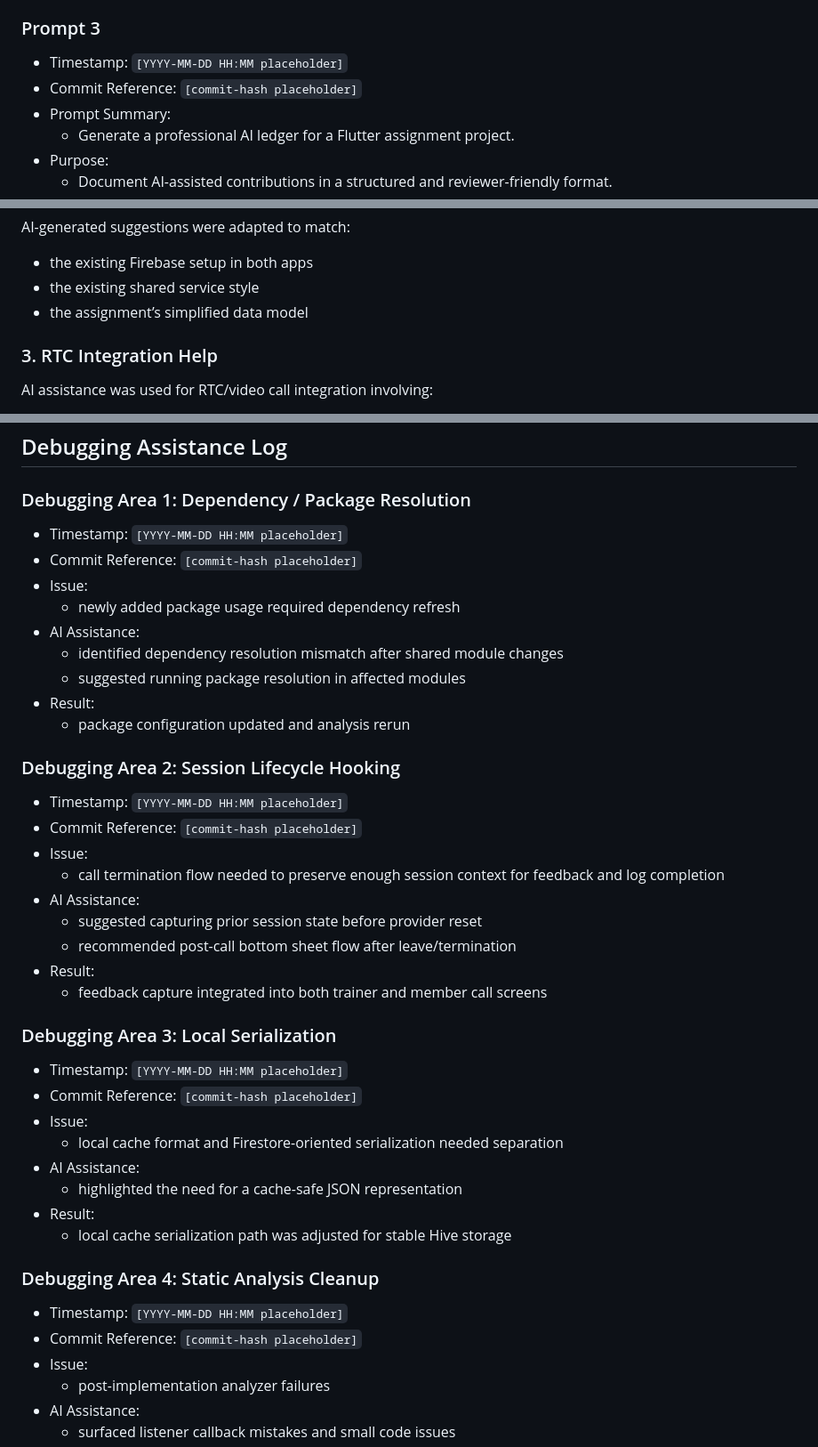
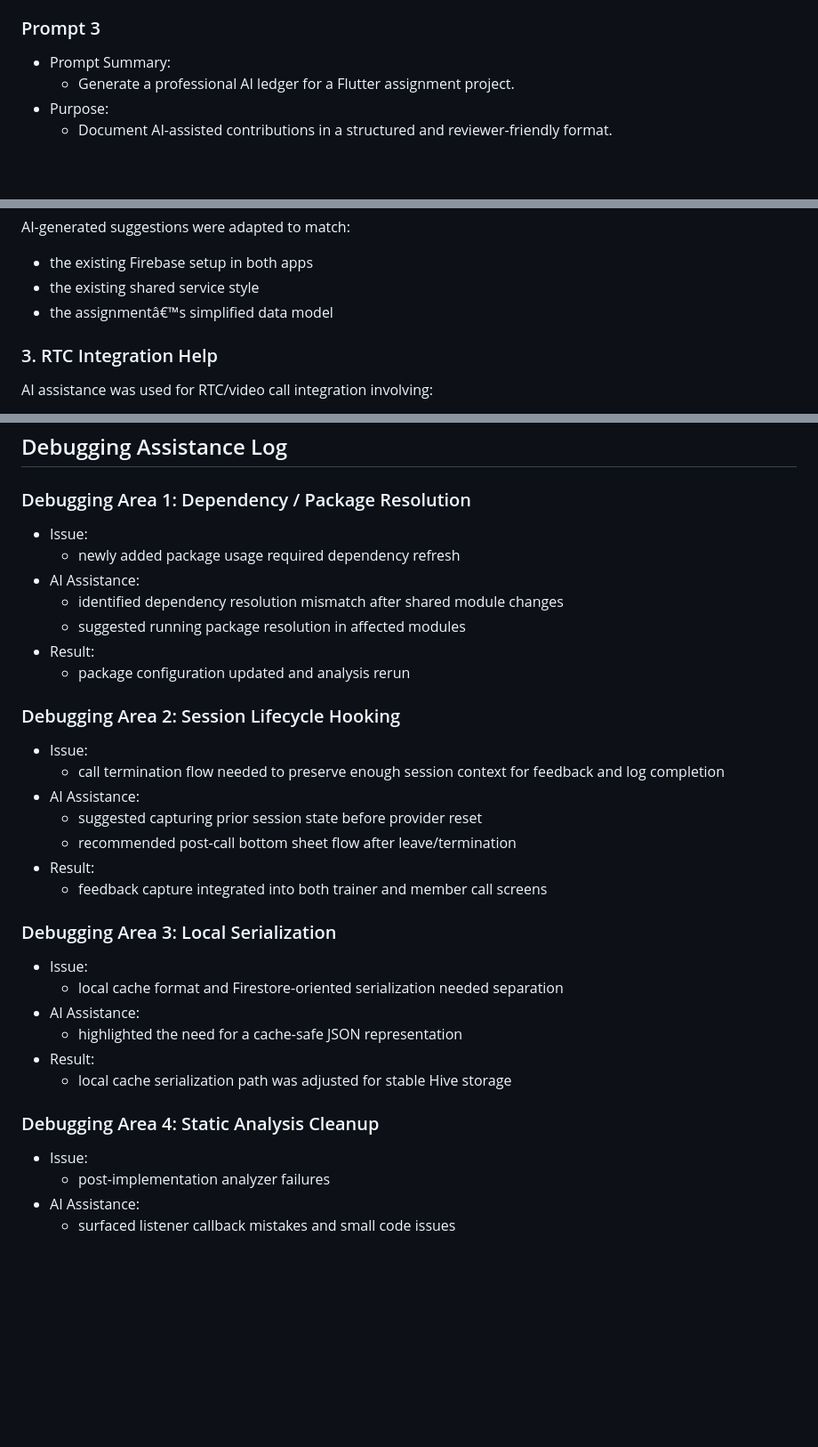
Before and after one commit to tanujkohli83/wtf_flutter_test, a Markdown page: AI_LEDGER.md, 3 parts joined by grey strips. Shown at 89% size. GitHub-like rendering; blank space fills up the shorter version.

```diff
--- a/AI_LEDGER.md
+++ b/AI_LEDGER.md
@@ -80,8 +76,6 @@ AI assistance was not treated as a source of truth by itself. All outputs requir
 
 ### Prompt 3
 
-- Timestamp: `[YYYY-MM-DD HH:MM placeholder]`
-- Commit Reference: `[commit-hash placeholder]`
 - Prompt Summary:
   - Generate a professional AI ledger for a Flutter assignment project.
 - Purpose:
@@ -127,7 +121,7 @@ AI-generated suggestions were adapted to match:
 
 - the existing Firebase setup in both apps
 - the existing shared service style
-- the assignment’s simplified data model
+- the assignmentâ€™s simplified data model
 
 ### 3. RTC Integration Help
 
@@ -174,8 +168,6 @@ The generated UI was kept intentionally simple and practical, rather than produc
 
 ### Debugging Area 1: Dependency / Package Resolution
 
-- Timestamp: `[YYYY-MM-DD HH:MM placeholder]`
-- Commit Reference: `[commit-hash placeholder]`
 - Issue:
   - newly added package usage required dependency refresh
 - AI Assistance:
@@ -186,8 +178,6 @@ The generated UI was kept intentionally simple and practical, rather than produc
 
 ### Debugging Area 2: Session Lifecycle Hooking
 
-- Timestamp: `[YYYY-MM-DD HH:MM placeholder]`
-- Commit Reference: `[commit-hash placeholder]`
 - Issue:
   - call termination flow needed to preserve enough session context for feedback and log completion
 - AI Assistance:
@@ -198,8 +188,6 @@ The generated UI was kept intentionally simple and practical, rather than produc
 
 ### Debugging Area 3: Local Serialization
 
-- Timestamp: `[YYYY-MM-DD HH:MM placeholder]`
-- Commit Reference: `[commit-hash placeholder]`
 - Issue:
   - local cache format and Firestore-oriented serialization needed separation
 - AI Assistance:
@@ -209,8 +197,6 @@ The generated UI was kept intentionally simple and practical, rather than produc
 
 ### Debugging Area 4: Static Analysis Cleanup
 
-- Timestamp: `[YYYY-MM-DD HH:MM placeholder]`
-- Commit Reference: `[commit-hash placeholder]`
 - Issue:
   - post-implementation analyzer failures
 - AI Assistance:
```
Also changed, not shown: other parts of AI_LEDGER.md (+0 -25 lines), README.md (+7 -7 lines).
